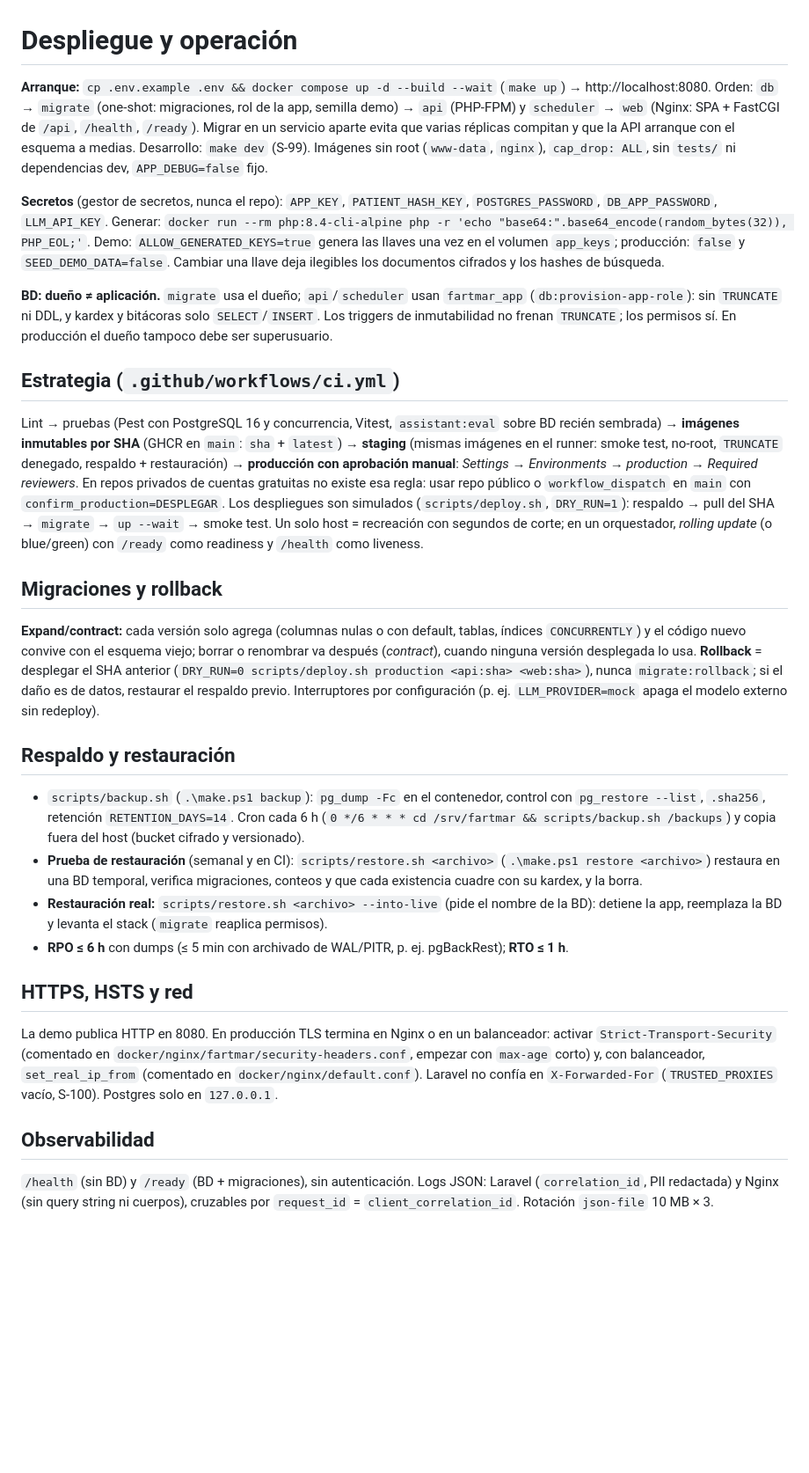
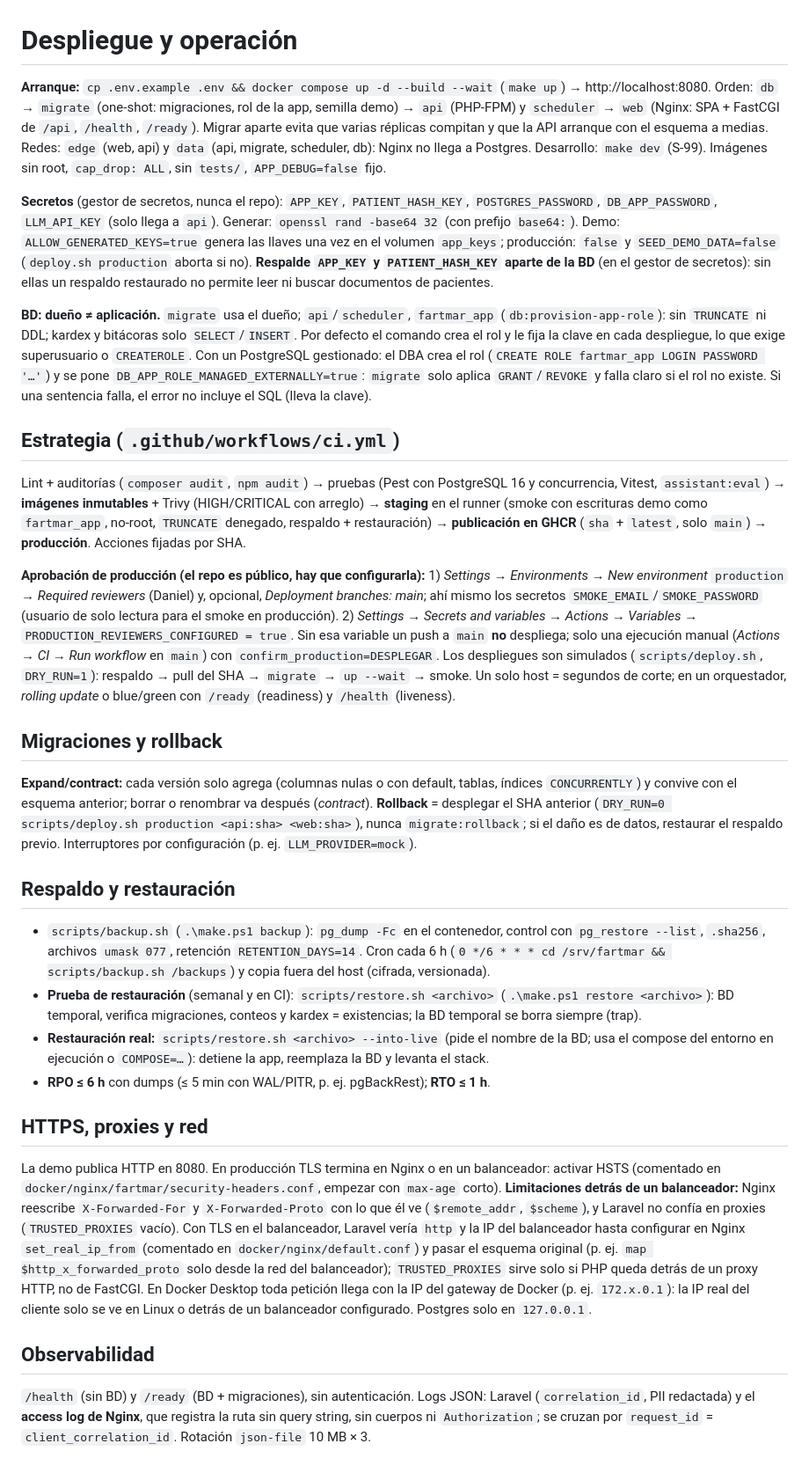
Before and after one commit to DanielAmador0007/Fartmar, a Markdown page: docs/DEPLOY.md, the part around the change. Shown at 88% size. Drawn GitHub-style; blank space fills up the shorter version.

Commit message:
docs(deploy): aprobación de producción en el repo público, rol gestionado y limitaciones de proxy
Cómo crear el environment production con Required reviewers, los secretos
SMOKE_EMAIL/SMOKE_PASSWORD y la variable PRODUCTION_REVIEWERS_CONFIGURED (A1,
M4); DB_APP_ROLE_MANAGED_EXTERNALLY (M3); respaldar APP_KEY y
PATIENT_HASH_KEY aparte (B3); el 'sin query string' es del access log (B9);
X-Forwarded-Proto/TRUSTED_PROXIES detrás de un balanceador (B11) y la IP del
gateway en Docker Desktop (B12).

Co-Authored-By: Claude Opus 5.5 <noreply@anthropic.com>

```diff
--- a/docs/DEPLOY.md
+++ b/docs/DEPLOY.md
@@ -1,25 +1,27 @@
 # Despliegue y operación
 
-**Arranque:** `cp .env.example .env && docker compose up -d --build --wait` (`make up`) → http://localhost:8080. Orden: `db` → `migrate` (one-shot: migraciones, rol de la app, semilla demo) → `api` (PHP-FPM) y `scheduler` → `web` (Nginx: SPA + FastCGI de `/api`, `/health`, `/ready`). Migrar en un servicio aparte evita que varias réplicas compitan y que la API arranque con el esquema a medias. Desarrollo: `make dev` (S-99). Imágenes sin root (`www-data`, `nginx`), `cap_drop: ALL`, sin `tests/` ni dependencias dev, `APP_DEBUG=false` fijo.
+**Arranque:** `cp .env.example .env && docker compose up -d --build --wait` (`make up`) → http://localhost:8080. Orden: `db` → `migrate` (one-shot: migraciones, rol de la app, semilla demo) → `api` (PHP-FPM) y `scheduler` → `web` (Nginx: SPA + FastCGI de `/api`, `/health`, `/ready`). Migrar aparte evita que varias réplicas compitan y que la API arranque con el esquema a medias. Redes: `edge` (web, api) y `data` (api, migrate, scheduler, db): Nginx no llega a Postgres. Desarrollo: `make dev` (S-99). Imágenes sin root, `cap_drop: ALL`, sin `tests/`, `APP_DEBUG=false` fijo.
 
-**Secretos** (gestor de secretos, nunca el repo): `APP_KEY`, `PATIENT_HASH_KEY`, `POSTGRES_PASSWORD`, `DB_APP_PASSWORD`, `LLM_API_KEY`. Generar: `docker run --rm php:8.4-cli-alpine php -r 'echo "base64:".base64_encode(random_bytes(32)), PHP_EOL;'`. Demo: `ALLOW_GENERATED_KEYS=true` genera las llaves una vez en el volumen `app_keys`; producción: `false` y `SEED_DEMO_DATA=false`. Cambiar una llave deja ilegibles los documentos cifrados y los hashes de búsqueda.
+**Secretos** (gestor de secretos, nunca el repo): `APP_KEY`, `PATIENT_HASH_KEY`, `POSTGRES_PASSWORD`, `DB_APP_PASSWORD`, `LLM_API_KEY` (solo llega a `api`). Generar: `openssl rand -base64 32` (con prefijo `base64:`). Demo: `ALLOW_GENERATED_KEYS=true` genera las llaves una vez en el volumen `app_keys`; producción: `false` y `SEED_DEMO_DATA=false` (`deploy.sh production` aborta si no). **Respalde `APP_KEY` y `PATIENT_HASH_KEY` aparte de la BD** (en el gestor de secretos): sin ellas un respaldo restaurado no permite leer ni buscar documentos de pacientes.
 
-**BD: dueño ≠ aplicación.** `migrate` usa el dueño; `api`/`scheduler` usan `fartmar_app` (`db:provision-app-role`): sin `TRUNCATE` ni DDL, y kardex y bitácoras solo `SELECT`/`INSERT`. Los triggers de inmutabilidad no frenan `TRUNCATE`; los permisos sí. En producción el dueño tampoco debe ser superusuario.
+**BD: dueño ≠ aplicación.** `migrate` usa el dueño; `api`/`scheduler`, `fartmar_app` (`db:provision-app-role`): sin `TRUNCATE` ni DDL; kardex y bitácoras solo `SELECT`/`INSERT`. Por defecto el comando crea el rol y le fija la clave en cada despliegue, lo que exige superusuario o `CREATEROLE`. Con un PostgreSQL gestionado: el DBA crea el rol (`CREATE ROLE fartmar_app LOGIN PASSWORD '…'`) y se pone `DB_APP_ROLE_MANAGED_EXTERNALLY=true`: `migrate` solo aplica `GRANT`/`REVOKE` y falla claro si el rol no existe. Si una sentencia falla, el error no incluye el SQL (lleva la clave).
 
 ## Estrategia (`.github/workflows/ci.yml`)
-Lint → pruebas (Pest con PostgreSQL 16 y concurrencia, Vitest, `assistant:eval` sobre BD recién sembrada) → **imágenes inmutables por SHA** (GHCR en `main`: `sha` + `latest`) → **staging** (mismas imágenes en el runner: smoke test, no-root, `TRUNCATE` denegado, respaldo + restauración) → **producción con aprobación manual**: *Settings → Environments → production → Required reviewers*. En repos privados de cuentas gratuitas no existe esa regla: usar repo público o `workflow_dispatch` en `main` con `confirm_production=DESPLEGAR`. Los despliegues son simulados (`scripts/deploy.sh`, `DRY_RUN=1`): respaldo → pull del SHA → `migrate` → `up --wait` → smoke test. Un solo host = recreación con segundos de corte; en un orquestador, *rolling update* (o blue/green) con `/ready` como readiness y `/health` como liveness.
+Lint + auditorías (`composer audit`, `npm audit`) → pruebas (Pest con PostgreSQL 16 y concurrencia, Vitest, `assistant:eval`) → **imágenes inmutables** + Trivy (HIGH/CRITICAL con arreglo) → **staging** en el runner (smoke con escrituras demo como `fartmar_app`, no-root, `TRUNCATE` denegado, respaldo + restauración) → **publicación en GHCR** (`sha` + `latest`, solo `main`) → **producción**. Acciones fijadas por SHA.
+
+**Aprobación de producción (el repo es público, hay que configurarla):** 1) *Settings → Environments → New environment* `production` → *Required reviewers* (Daniel) y, opcional, *Deployment branches: main*; ahí mismo los secretos `SMOKE_EMAIL`/`SMOKE_PASSWORD` (usuario de solo lectura para el smoke en producción). 2) *Settings → Secrets and variables → Actions → Variables* → `PRODUCTION_REVIEWERS_CONFIGURED = true`. Sin esa variable un push a `main` **no** despliega; solo una ejecución manual (*Actions → CI → Run workflow* en `main`) con `confirm_production=DESPLEGAR`. Los despliegues son simulados (`scripts/deploy.sh`, `DRY_RUN=1`): respaldo → pull del SHA → `migrate` → `up --wait` → smoke. Un solo host = segundos de corte; en un orquestador, *rolling update* o blue/green con `/ready` (readiness) y `/health` (liveness).
 
 ## Migraciones y rollback
-**Expand/contract:** cada versión solo agrega (columnas nulas o con default, tablas, índices `CONCURRENTLY`) y el código nuevo convive con el esquema viejo; borrar o renombrar va después (*contract*), cuando ninguna versión desplegada lo usa. **Rollback** = desplegar el SHA anterior (`DRY_RUN=0 scripts/deploy.sh production <api:sha> <web:sha>`), nunca `migrate:rollback`; si el daño es de datos, restaurar el respaldo previo. Interruptores por configuración (p. ej. `LLM_PROVIDER=mock` apaga el modelo externo sin redeploy).
+**Expand/contract:** cada versión solo agrega (columnas nulas o con default, tablas, índices `CONCURRENTLY`) y convive con el esquema anterior; borrar o renombrar va después (*contract*). **Rollback** = desplegar el SHA anterior (`DRY_RUN=0 scripts/deploy.sh production <api:sha> <web:sha>`), nunca `migrate:rollback`; si el daño es de datos, restaurar el respaldo previo. Interruptores por configuración (p. ej. `LLM_PROVIDER=mock`).
 
 ## Respaldo y restauración
-- `scripts/backup.sh` (`.\make.ps1 backup`): `pg_dump -Fc` en el contenedor, control con `pg_restore --list`, `.sha256`, retención `RETENTION_DAYS=14`. Cron cada 6 h (`0 */6 * * * cd /srv/fartmar && scripts/backup.sh /backups`) y copia fuera del host (bucket cifrado y versionado).
-- **Prueba de restauración** (semanal y en CI): `scripts/restore.sh <archivo>` (`.\make.ps1 restore <archivo>`) restaura en una BD temporal, verifica migraciones, conteos y que cada existencia cuadre con su kardex, y la borra.
-- **Restauración real:** `scripts/restore.sh <archivo> --into-live` (pide el nombre de la BD): detiene la app, reemplaza la BD y levanta el stack (`migrate` reaplica permisos).
-- **RPO ≤ 6 h** con dumps (≤ 5 min con archivado de WAL/PITR, p. ej. pgBackRest); **RTO ≤ 1 h**.
+- `scripts/backup.sh` (`.\make.ps1 backup`): `pg_dump -Fc` en el contenedor, control con `pg_restore --list`, `.sha256`, archivos `umask 077`, retención `RETENTION_DAYS=14`. Cron cada 6 h (`0 */6 * * * cd /srv/fartmar && scripts/backup.sh /backups`) y copia fuera del host (cifrada, versionada).
+- **Prueba de restauración** (semanal y en CI): `scripts/restore.sh <archivo>` (`.\make.ps1 restore <archivo>`): BD temporal, verifica migraciones, conteos y kardex = existencias; la BD temporal se borra siempre (trap).
+- **Restauración real:** `scripts/restore.sh <archivo> --into-live` (pide el nombre de la BD; usa el compose del entorno en ejecución o `COMPOSE=…`): detiene la app, reemplaza la BD y levanta el stack.
+- **RPO ≤ 6 h** con dumps (≤ 5 min con WAL/PITR, p. ej. pgBackRest); **RTO ≤ 1 h**.
 
-## HTTPS, HSTS y red
-La demo publica HTTP en 8080. En producción TLS termina en Nginx o en un balanceador: activar `Strict-Transport-Security` (comentado en `docker/nginx/fartmar/security-headers.conf`, empezar con `max-age` corto) y, con balanceador, `set_real_ip_from` (comentado en `docker/nginx/default.conf`). Laravel no confía en `X-Forwarded-For` (`TRUSTED_PROXIES` vacío, S-100). Postgres solo en `127.0.0.1`.
+## HTTPS, proxies y red
+La demo publica HTTP en 8080. En producción TLS termina en Nginx o en un balanceador: activar HSTS (comentado en `docker/nginx/fartmar/security-headers.conf`, empezar con `max-age` corto). **Limitaciones detrás de un balanceador:** Nginx reescribe `X-Forwarded-For` y `X-Forwarded-Proto` con lo que él ve (`$remote_addr`, `$scheme`), y Laravel no confía en proxies (`TRUSTED_PROXIES` vacío). Con TLS en el balanceador, Laravel vería `http` y la IP del balanceador hasta configurar en Nginx `set_real_ip_from` (comentado en `docker/nginx/default.conf`) y pasar el esquema original (p. ej. `map $http_x_forwarded_proto` solo desde la red del balanceador); `TRUSTED_PROXIES` sirve solo si PHP queda detrás de un proxy HTTP, no de FastCGI. En Docker Desktop toda petición llega con la IP del gateway de Docker (p. ej. `172.x.0.1`): la IP real del cliente solo se ve en Linux o detrás de un balanceador configurado. Postgres solo en `127.0.0.1`.
 
 ## Observabilidad
-`/health` (sin BD) y `/ready` (BD + migraciones), sin autenticación. Logs JSON: Laravel (`correlation_id`, PII redactada) y Nginx (sin query string ni cuerpos), cruzables por `request_id` = `client_correlation_id`. Rotación `json-file` 10 MB × 3.
+`/health` (sin BD) y `/ready` (BD + migraciones), sin autenticación. Logs JSON: Laravel (`correlation_id`, PII redactada) y el **access log de Nginx**, que registra la ruta sin query string, sin cuerpos ni `Authorization`; se cruzan por `request_id` = `client_correlation_id`. Rotación `json-file` 10 MB × 3.
```
